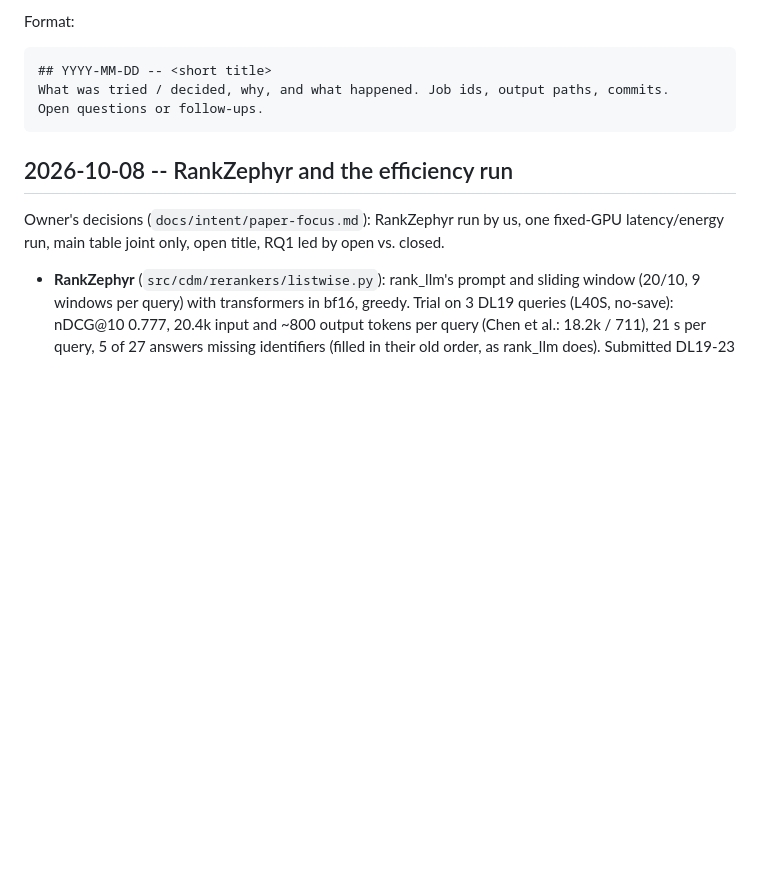
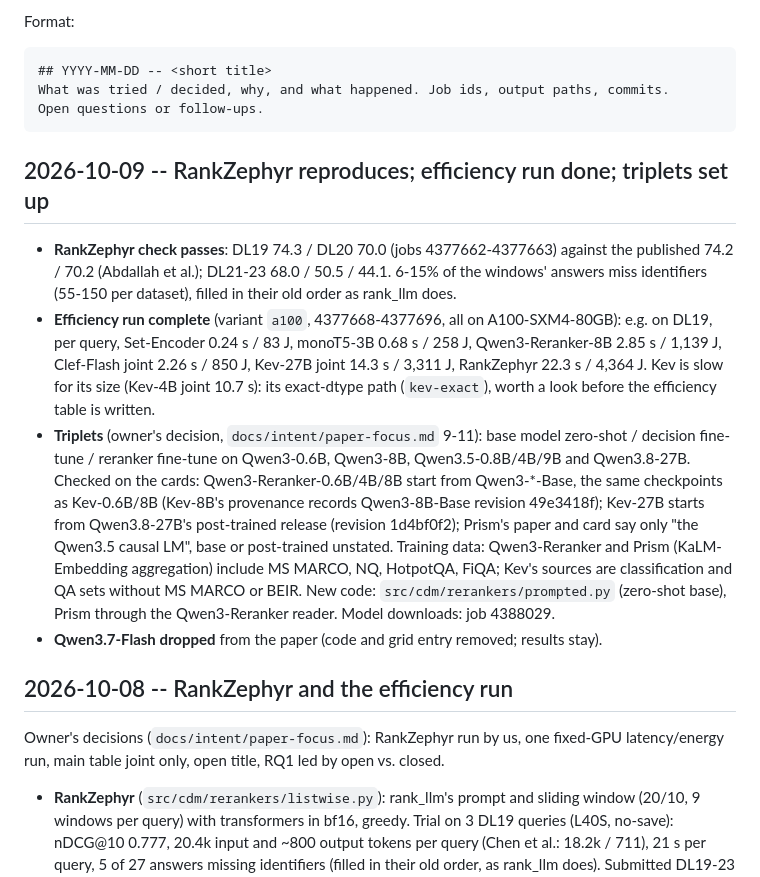
Before and after one commit to KanishkaGD/decision-rerank, a Markdown page: docs/experiment-log.md, the part around the change. GitHub-like rendering; blank space fills up the shorter version.

Commit message:
Log: RankZephyr check, efficiency run, triplet checkpoints; results
Co-Authored-By: Claude Opus 5.5 <noreply@anthropic.com>
Claude-Session: https://claude.ai/code/session_01XC2x3pXxu2diKZeWFtfwgH

````diff
--- a/docs/experiment-log.md
+++ b/docs/experiment-log.md
@@ -11,6 +11,25 @@ Format:
 What was tried / decided, why, and what happened. Job ids, output paths, commits.
 Open questions or follow-ups.
 ```
+
+## 2026-10-09 -- RankZephyr reproduces; efficiency run done; triplets set up
+
+- **RankZephyr check passes**: DL19 74.3 / DL20 70.0 (jobs 4377662-4377663) against the published 74.2 / 70.2
+  (Abdallah et al.); DL21-23 68.0 / 50.5 / 44.1. 6-15% of the windows' answers miss identifiers (55-150 per
+  dataset), filled in their old order as rank_llm does.
+- **Efficiency run complete** (variant `a100`, 4377668-4377696, all on A100-SXM4-80GB): e.g. on DL19, per query,
+  Set-Encoder 0.24 s / 83 J, monoT5-3B 0.68 s / 258 J, Qwen3-Reranker-8B 2.85 s / 1,139 J, Clef-Flash joint
+  2.26 s / 850 J, Kev-27B joint 14.3 s / 3,311 J, RankZephyr 22.3 s / 4,364 J. Kev is slow for its size (Kev-4B
+  joint 10.7 s): its exact-dtype path (`kev-exact`), worth a look before the efficiency table is written.
+- **Triplets** (owner's decision, `docs/intent/paper-focus.md` 9-11): base model zero-shot / decision fine-tune /
+  reranker fine-tune on Qwen3-0.6B, Qwen3-8B, Qwen3.5-0.8B/4B/9B and Qwen3.8-27B. Checked on the cards:
+  Qwen3-Reranker-0.6B/4B/8B start from Qwen3-*-Base, the same checkpoints as Kev-0.6B/8B (Kev-8B's provenance
+  records Qwen3-8B-Base revision 49e3418f); Kev-27B starts from Qwen3.8-27B's post-trained release (revision
+  1d4bf0f2); Prism's paper and card say only "the Qwen3.5 causal LM", base or post-trained unstated. Training
+  data: Qwen3-Reranker and Prism (KaLM-Embedding aggregation) include MS MARCO, NQ, HotpotQA, FiQA; Kev's sources
+  are classification and QA sets without MS MARCO or BEIR. New code: `src/cdm/rerankers/prompted.py` (zero-shot
+  base), Prism through the Qwen3-Reranker reader. Model downloads: job 4388029.
+- **Qwen3.7-Flash dropped** from the paper (code and grid entry removed; results stay).
 
 ## 2026-10-08 -- RankZephyr and the efficiency run
 
````
